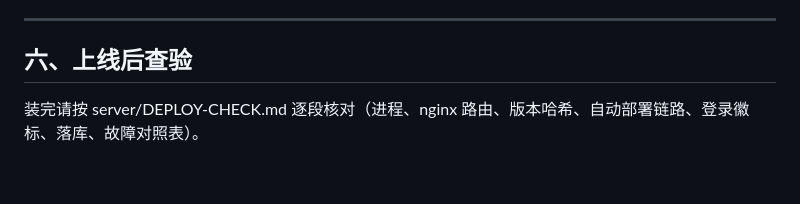
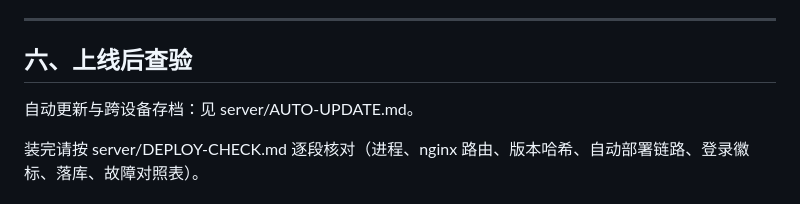
Before and after one commit to KODU16/namerena-cards, a Markdown page: server/ADMIN-TODO.md, the part around the change. Rendered like a GitHub page; blank space fills up the shorter version.

Commit message:
docs: AUTO-UPDATE.md（/cards/ 自动跟随 main + 存档跨设备的两种落法）

```diff
--- a/server/ADMIN-TODO.md
+++ b/server/ADMIN-TODO.md
@@ -138,6 +138,8 @@ https://shenjack.top/api/cards/session
 
 ## 六、上线后查验
 
+自动更新与跨设备存档：见 server/AUTO-UPDATE.md。
+
 装完请按 server/DEPLOY-CHECK.md 逐段核对（进程、nginx 路由、版本哈希、自动部署链路、登录徽标、落库、故障对照表）。
 
 ## 七、自动部署（让「本地推送 → 线上生效」无需人工）
```
Also changed, not shown: server/AUTO-UPDATE.md (added, +159 -0 lines).
